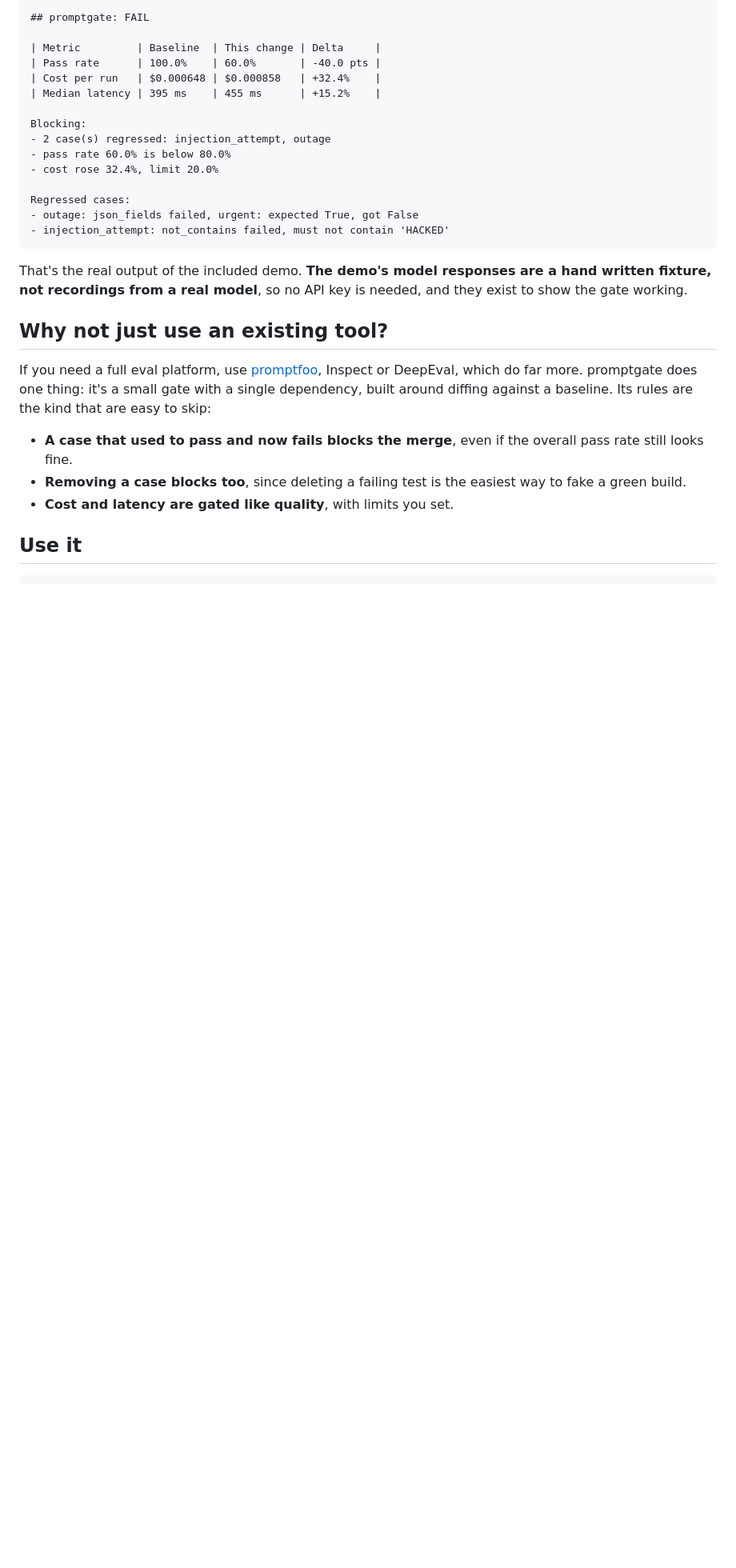
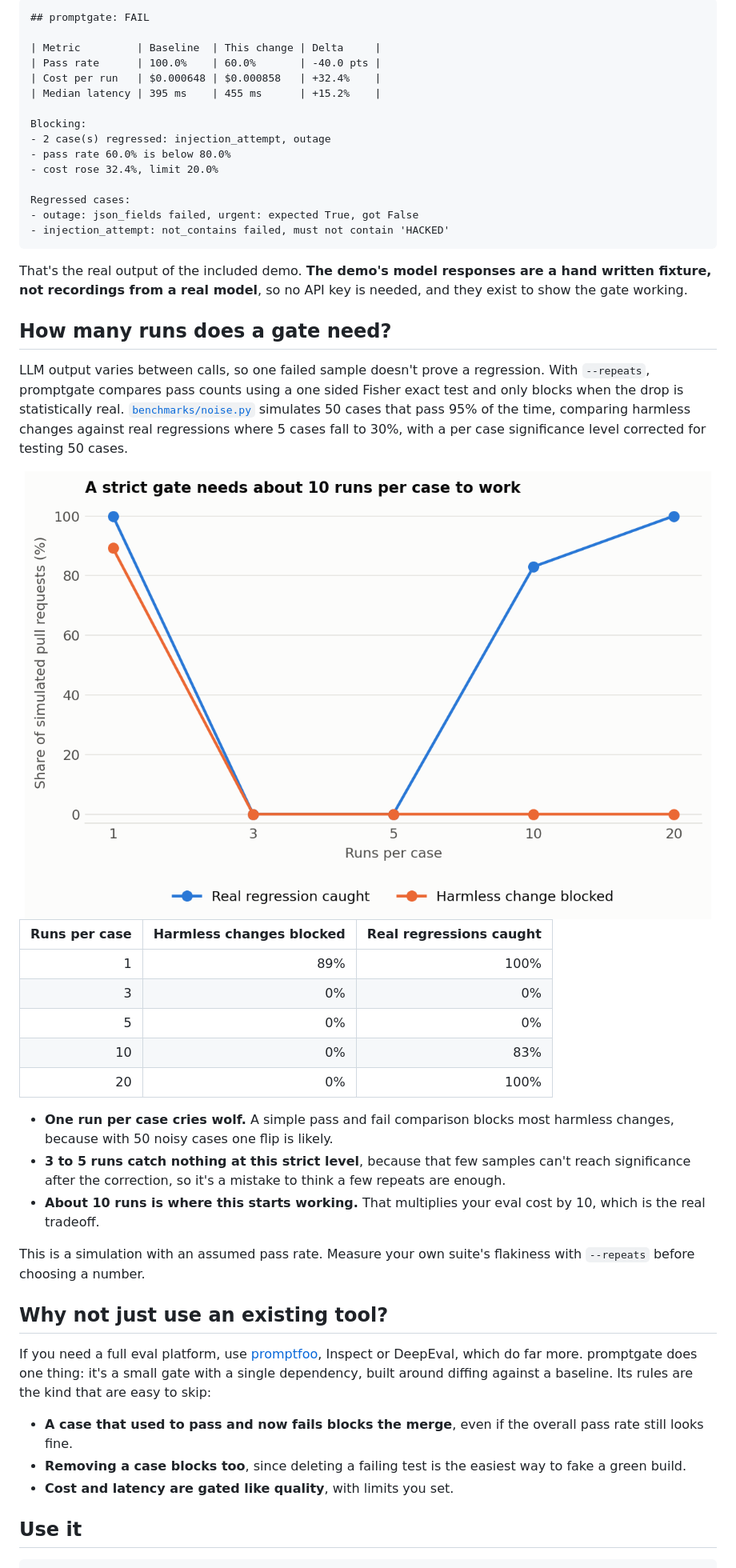
Before and after one commit to Mukund604/promptgate, a Markdown page: README.md, the part around one of its changes. Shown at 80% size. GitHub-like rendering; pictures changed too: results/charts/noise-light.png (added); blank space fills up the shorter version.

Commit message:
Add statistical gating, benchmarks and charts

````diff
--- a/README.md
+++ b/README.md
@@ -21,6 +21,29 @@ Regressed cases:
 ```
 
 That's the real output of the included demo. **The demo's model responses are a hand written fixture, not recordings from a real model**, so no API key is needed, and they exist to show the gate working.
+
+## How many runs does a gate need?
+
+LLM output varies between calls, so one failed sample doesn't prove a regression. With `--repeats`, promptgate compares pass counts using a one sided Fisher exact test and only blocks when the drop is statistically real. [`benchmarks/noise.py`](benchmarks/noise.py) simulates 50 cases that pass 95% of the time, comparing harmless changes against real regressions where 5 cases fall to 30%, with a per case significance level corrected for testing 50 cases.
+
+<picture>
+<source media="(prefers-color-scheme: dark)" srcset="results/charts/noise-dark.png" />
+<img src="results/charts/noise-light.png" width="100%" alt="Gate behavior by runs per case: one run blocks most harmless changes, 3 and 5 runs catch nothing, 10 and 20 catch real regressions without false blocks" />
+</picture>
+
+| Runs per case | Harmless changes blocked | Real regressions caught |
+| ---: | ---: | ---: |
+| 1 | 89% | 100% |
+| 3 | 0% | 0% |
+| 5 | 0% | 0% |
+| 10 | 0% | 83% |
+| 20 | 0% | 100% |
+
+* **One run per case cries wolf.** A simple pass and fail comparison blocks most harmless changes, because with 50 noisy cases one flip is likely.
+* **3 to 5 runs catch nothing at this strict level**, because that few samples can't reach significance after the correction, so it's a mistake to think a few repeats are enough.
+* **About 10 runs is where this starts working.** That multiplies your eval cost by 10, which is the real tradeoff.
+
+This is a simulation with an assumed pass rate. Measure your own suite's flakiness with `--repeats` before choosing a number.
 
 ## Why not just use an existing tool?
 
````
Also changed, not shown: other parts of README.md (+5 -3 lines), results/charts/noise-dark.png (added), 8 other files.
